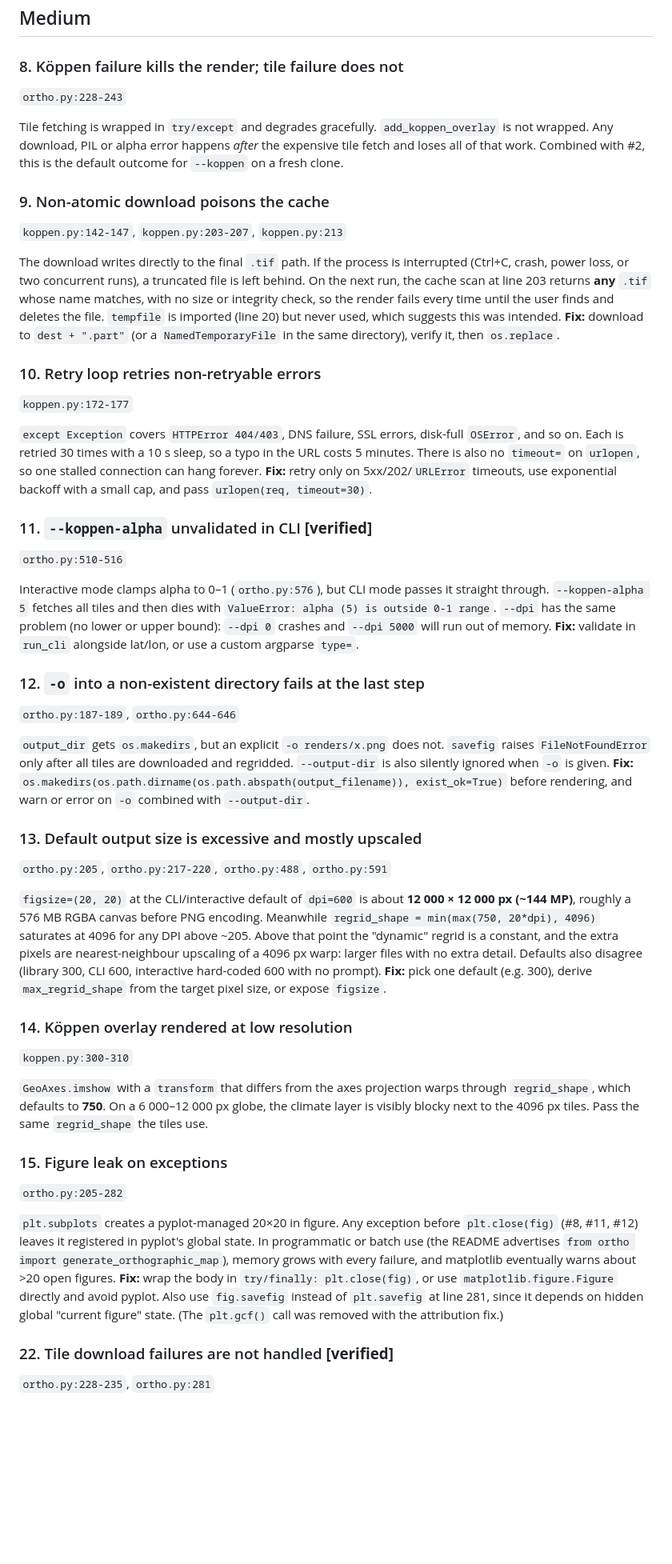
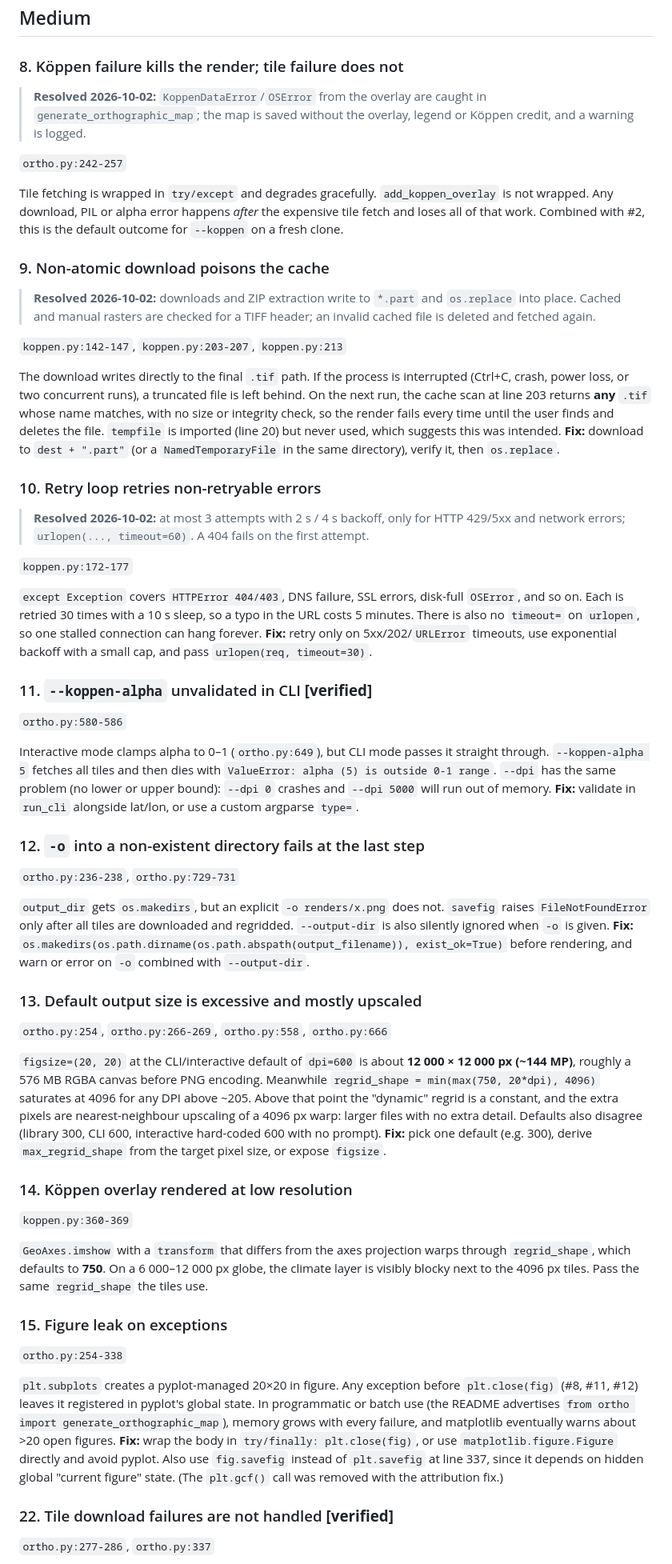
Before and after one commit to filipok/orthographic-projection, a Markdown page: ADVERSARIAL_REVIEW.md, the part around one of its changes. Shown at 80% size. GitHub-like rendering; blank space fills up the shorter version.

```diff
--- a/ADVERSARIAL_REVIEW.md
+++ b/ADVERSARIAL_REVIEW.md
@@ -136,51 +150,57 @@ The image footer, module docstring and README all credit **Beck et al. (2023)**,
 ## Medium
 
 ### 8. Köppen failure kills the render; tile failure does not
-`ortho.py:228-243`
+> **Resolved 2026-10-02:** `KoppenDataError`/`OSError` from the overlay are caught in `generate_orthographic_map`; the map is saved without the overlay, legend or Köppen credit, and a warning is logged.
+
+`ortho.py:242-257`
 
 Tile fetching is wrapped in `try/except` and degrades gracefully. `add_koppen_overlay` is not wrapped. Any download, PIL or alpha error happens *after* the expensive tile fetch and loses all of that work. Combined with #2, this is the default outcome for `--koppen` on a fresh clone.
 
 ### 9. Non-atomic download poisons the cache
+> **Resolved 2026-10-02:** downloads and ZIP extraction write to `*.part` and `os.replace` into place. Cached and manual rasters are checked for a TIFF header; an invalid cached file is deleted and fetched again.
+
 `koppen.py:142-147`, `koppen.py:203-207`, `koppen.py:213`
 
 The download writes directly to the final `.tif` path. If the process is interrupted (Ctrl+C, crash, power loss, or two concurrent runs), a truncated file is left behind. On the next run, the cache scan at line 203 returns **any** `.tif` whose name matches, with no size or integrity check, so the render fails every time until the user finds and deletes the file. `tempfile` is imported (line 20) but never used, which suggests this was intended.
 **Fix:** download to `dest + ".part"` (or a `NamedTemporaryFile` in the same directory), verify it, then `os.replace`.
 
 ### 10. Retry loop retries non-retryable errors
+> **Resolved 2026-10-02:** at most 3 attempts with 2 s / 4 s backoff, only for HTTP 429/5xx and network errors; `urlopen(..., timeout=60)`. A 404 fails on the first attempt.
+
 `koppen.py:172-177`
 
 `except Exception` covers `HTTPError 404/403`, DNS failure, SSL errors, disk-full `OSError`, and so on. Each is retried 30 times with a 10 s sleep, so a typo in the URL costs 5 minutes. There is also no `timeout=` on `urlopen`, so one stalled connection can hang forever.
 **Fix:** retry only on 5xx/202/`URLError` timeouts, use exponential backoff with a small cap, and pass `urlopen(req, timeout=30)`.
 
 ### 11. `--koppen-alpha` unvalidated in CLI **[verified]**
-`ortho.py:510-516`
+`ortho.py:580-586`
 
-Interactive mode clamps alpha to 0–1 (`ortho.py:576`), but CLI mode passes it straight through. `--koppen-alpha 5` fetches all tiles and then dies with `ValueError: alpha (5) is outside 0-1 range`. `--dpi` has the same problem (no lower or upper bound): `--dpi 0` crashes and `--dpi 5000` will run out of memory.
+Interactive mode clamps alpha to 0–1 (`ortho.py:649`), but CLI mode passes it straight through. `--koppen-alpha 5` fetches all tiles and then dies with `ValueError: alpha (5) is outside 0-1 range`. `--dpi` has the same problem (no lower or upper bound): `--dpi 0` crashes and `--dpi 5000` will run out of memory.
 **Fix:** validate in `run_cli` alongside lat/lon, or use a custom argparse `type=`.
 
 ### 12. `-o` into a non-existent directory fails at the last step
-`ortho.py:187-189`, `ortho.py:644-646`
+`ortho.py:236-238`, `ortho.py:729-731`
 
 `output_dir` gets `os.makedirs`, but an explicit `-o renders/x.png` does not. `savefig` raises `FileNotFoundError` only after all tiles are downloaded and regridded. `--output-dir` is also silently ignored when `-o` is given.
 **Fix:** `os.makedirs(os.path.dirname(os.path.abspath(output_filename)), exist_ok=True)` before rendering, and warn or error on `-o` combined with `--output-dir`.
 
 ### 13. Default output size is excessive and mostly upscaled
-`ortho.py:205`, `ortho.py:217-220`, `ortho.py:488`, `ortho.py:591`
+`ortho.py:254`, `ortho.py:266-269`, `ortho.py:558`, `ortho.py:666`
 
 `figsize=(20, 20)` at the CLI/interactive default of `dpi=600` is about **12 000 × 12 000 px (~144 MP)**, roughly a 576 MB RGBA canvas before PNG encoding. Meanwhile `regrid_shape = min(max(750, 20*dpi), 4096)` saturates at 4096 for any DPI above ~205. Above that point the "dynamic" regrid is a constant, and the extra pixels are nearest-neighbour upscaling of a 4096 px warp: larger files with no extra detail. Defaults also disagree (library 300, CLI 600, interactive hard-coded 600 with no prompt).
 **Fix:** pick one default (e.g. 300), derive `max_regrid_shape` from the target pixel size, or expose `figsize`.
 
 ### 14. Köppen overlay rendered at low resolution
-`koppen.py:300-310`
+`koppen.py:360-369`
 
 `GeoAxes.imshow` with a `transform` that differs from the axes projection warps through `regrid_shape`, which defaults to **750**. On a 6 000–12 000 px globe, the climate layer is visibly blocky next to the 4096 px tiles. Pass the same `regrid_shape` the tiles use.
 
 ### 15. Figure leak on exceptions
-`ortho.py:205-282`
+`ortho.py:254-338`
 
 `plt.subplots` creates a pyplot-managed 20×20 in figure. Any exception before `plt.close(fig)` (#8, #11, #12) leaves it registered in pyplot's global state. In programmatic or batch use (the README advertises `from ortho import generate_orthographic_map`), memory grows with every failure, and matplotlib eventually warns about >20 open figures.
-**Fix:** wrap the body in `try/finally: plt.close(fig)`, or use `matplotlib.figure.Figure` directly and avoid pyplot. Also use `fig.savefig` instead of `plt.savefig` at line 281, since it depends on hidden global "current figure" state. (The `plt.gcf()` call was removed with the attribution fix.)
+**Fix:** wrap the body in `try/finally: plt.close(fig)`, or use `matplotlib.figure.Figure` directly and avoid pyplot. Also use `fig.savefig` instead of `plt.savefig` at line 337, since it depends on hidden global "current figure" state. (The `plt.gcf()` call was removed with the attribution fix.)
 
 ### 22. Tile download failures are not handled **[verified]**
-`ortho.py:228-235`, `ortho.py:281`
+`ortho.py:277-286`, `ortho.py:337`
 
```
Also changed, not shown: other parts of ADVERSARIAL_REVIEW.md (+38 -22 lines).
